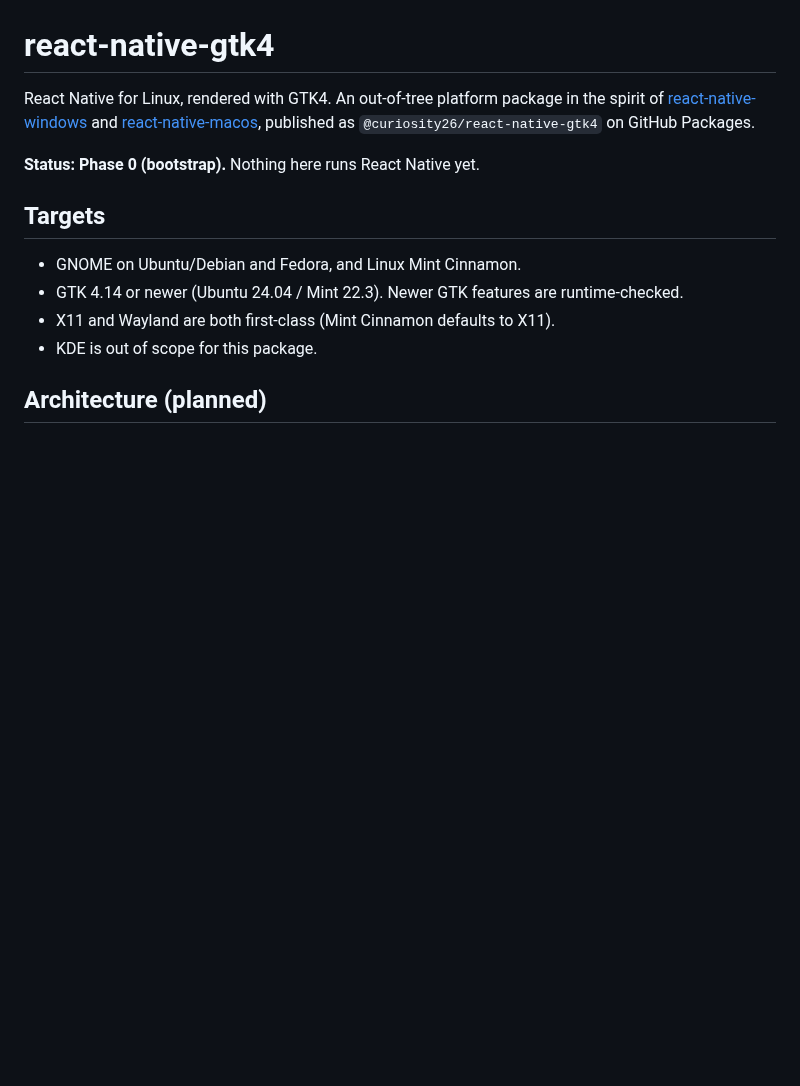
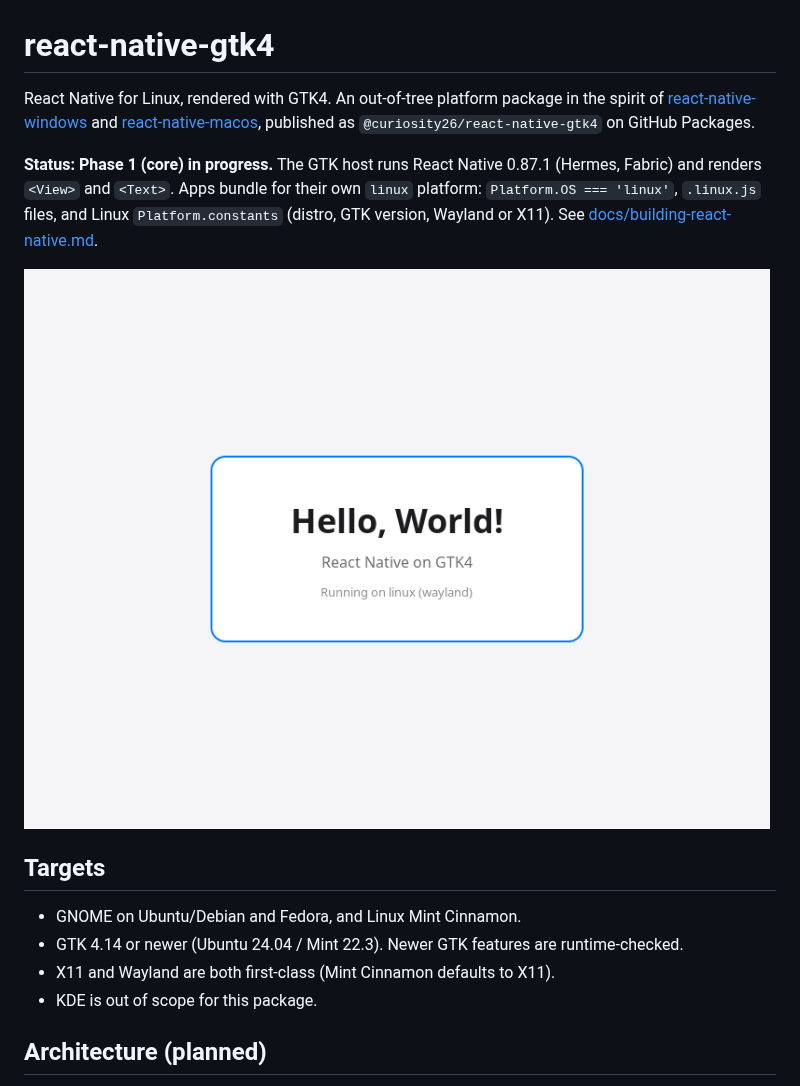
Before and after one commit to curiosity26/react-native-gtk4, a Markdown page: README.md, the part around the change. Rendered like a GitHub page; pictures changed too: docs/images/hello-world-linux-wayland.png (added); blank space fills up the shorter version.

```diff
--- a/README.md
+++ b/README.md
@@ -5,7 +5,13 @@ in the spirit of [react-native-windows](https://github.com/microsoft/react-nativ
 and [react-native-macos](https://github.com/microsoft/react-native-macos),
 published as `@curiosity26/react-native-gtk4` on GitHub Packages.
 
-**Status: Phase 0 (bootstrap).** Nothing here runs React Native yet.
+**Status: Phase 1 (core) in progress.** The GTK host runs React Native
+0.87.1 (Hermes, Fabric) and renders `<View>` and `<Text>`. Apps bundle for
+their own `linux` platform: `Platform.OS === 'linux'`, `.linux.js` files,
+and Linux `Platform.constants` (distro, GTK version, Wayland or X11).
+See [docs/building-react-native.md](docs/building-react-native.md).
+
+![Hello World on GTK4 under Wayland](docs/images/hello-world-linux-wayland.png)
 
 ## Targets
 
```
Also changed, not shown: docs/building-react-native.md (+82 -1 lines), docs/images/hello-world-linux-x11.png (added), 3 other files.
